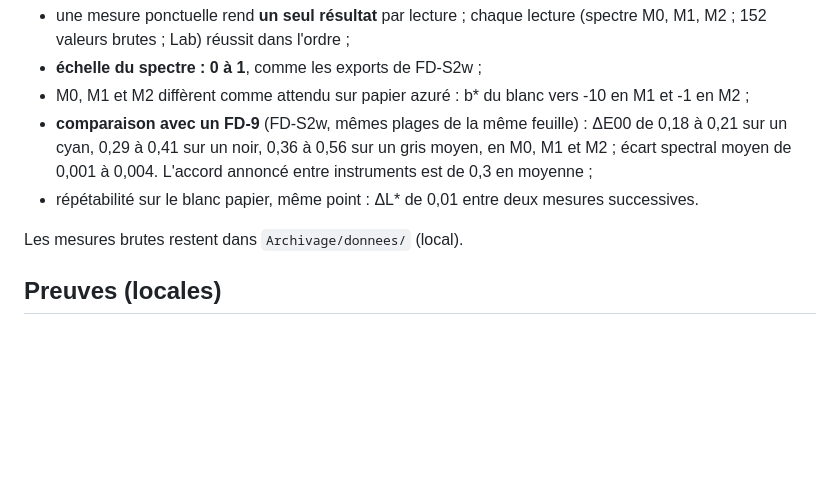
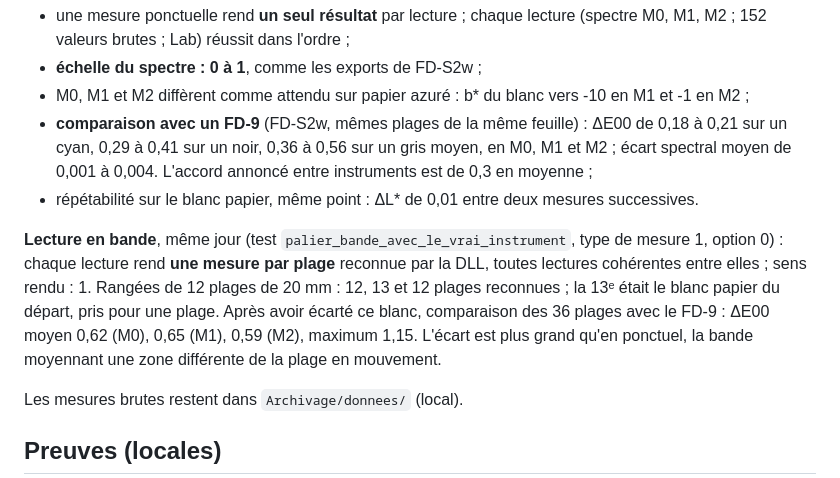
Before and after one commit to entropik/myiro-libre, a Markdown page: docs/abi/FDX_GetMeasureData.md, the part around the change. Rendered like a GitHub page; blank space fills up the shorter version.

```diff
--- a/docs/abi/FDX_GetMeasureData.md
+++ b/docs/abi/FDX_GetMeasureData.md
@@ -65,6 +65,8 @@ Le 7 octobre 2026, MYIRO-1 en USB, DLL 1.0.1.0 x64, mesures ponctuelles sur une
 - **comparaison avec un FD-9** (FD-S2w, mêmes plages de la même feuille) : ΔE00 de 0,18 à 0,21 sur un cyan, 0,29 à 0,41 sur un noir, 0,36 à 0,56 sur un gris moyen, en M0, M1 et M2 ; écart spectral moyen de 0,001 à 0,004. L'accord annoncé entre instruments est de 0,3 en moyenne ;
 - répétabilité sur le blanc papier, même point : ΔL\* de 0,01 entre deux mesures successives.
 
+**Lecture en bande**, même jour (test `palier_bande_avec_le_vrai_instrument`, type de mesure 1, option 0) : chaque lecture rend **une mesure par plage** reconnue par la DLL, toutes lectures cohérentes entre elles ; sens rendu : 1. Rangées de 12 plages de 20 mm : 12, 13 et 12 plages reconnues ; la 13ᵉ était le blanc papier du départ, pris pour une plage. Après avoir écarté ce blanc, comparaison des 36 plages avec le FD-9 : ΔE00 moyen 0,62 (M0), 0,65 (M1), 0,59 (M2), maximum 1,15. L'écart est plus grand qu'en ponctuel, la bande moyennant une zone différente de la plage en mouvement.
+
 Les mesures brutes restent dans `Archivage/donnees/` (local).
 
 ## Preuves (locales)
```
Also changed, not shown: docs/abi/FDX_SetMeasureCondition.md (+2 -0 lines).
